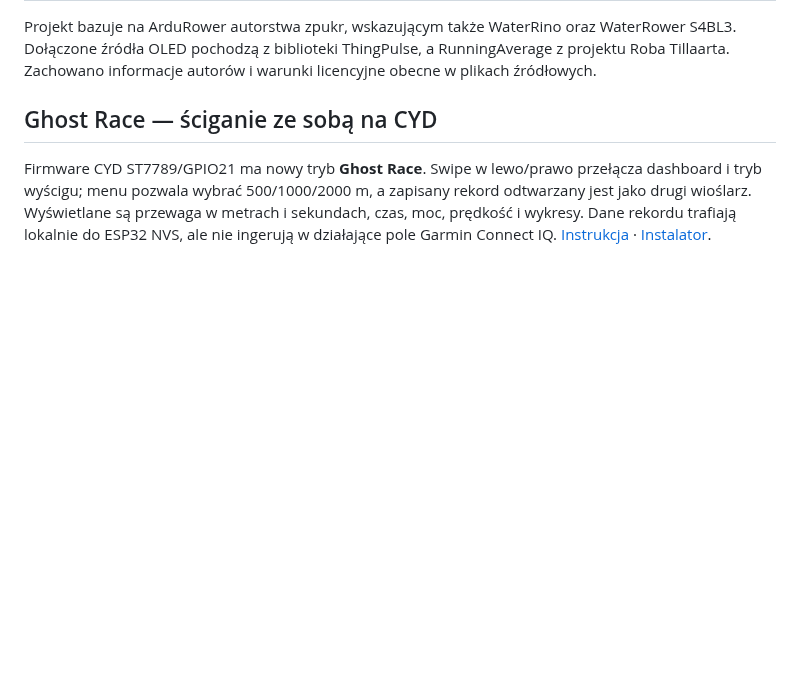
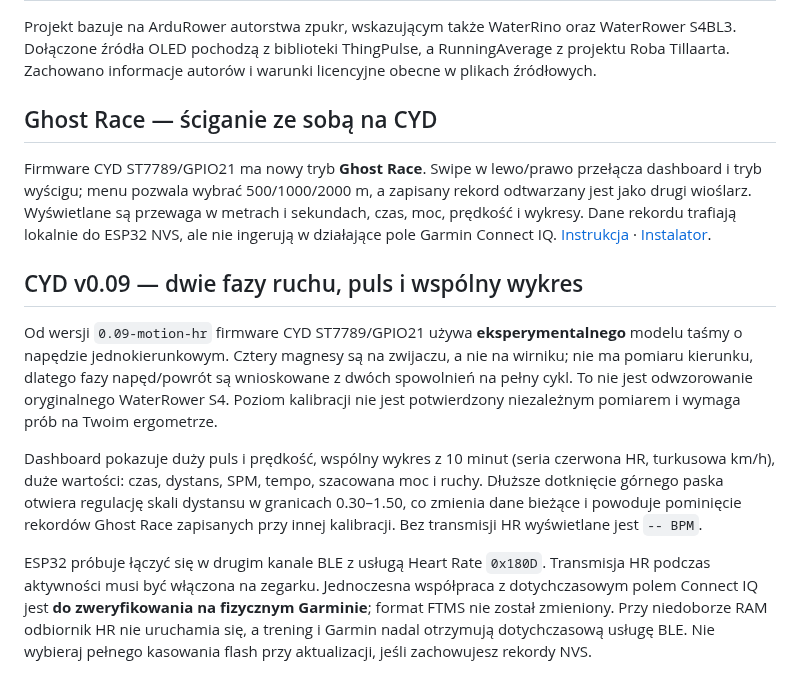
Before and after one commit to mpuchara/ArduRower, a Markdown page: README.md, the part around the change. Rendered like a GitHub page; blank space fills up the shorter version.

Commit message:
Document calibrated motion estimate, dual BLE HR, shared trend chart and v0.09 firmware install

```diff
--- a/README.md
+++ b/README.md
@@ -104,3 +104,12 @@ Projekt bazuje na ArduRower autorstwa zpukr, wskazującym także WaterRino oraz
 ## Ghost Race — ściganie ze sobą na CYD
 
 Firmware CYD ST7789/GPIO21 ma nowy tryb **Ghost Race**. Swipe w lewo/prawo przełącza dashboard i tryb wyścigu; menu pozwala wybrać 500/1000/2000 m, a zapisany rekord odtwarzany jest jako drugi wioślarz. Wyświetlane są przewaga w metrach i sekundach, czas, moc, prędkość i wykresy. Dane rekordu trafiają lokalnie do ESP32 NVS, ale nie ingerują w działające pole Garmin Connect IQ. [Instrukcja](cyd_rower/README.md) · [Instalator](https://mpuchara.github.io/ArduRower/).
+
+
+## CYD v0.09 — dwie fazy ruchu, puls i wspólny wykres
+
+Od wersji `0.09-motion-hr` firmware CYD ST7789/GPIO21 używa **eksperymentalnego** modelu taśmy o napędzie jednokierunkowym. Cztery magnesy są na zwijaczu, a nie na wirniku; nie ma pomiaru kierunku, dlatego fazy napęd/powrót są wnioskowane z dwóch spowolnień na pełny cykl. To nie jest odwzorowanie oryginalnego WaterRower S4. Poziom kalibracji nie jest potwierdzony niezależnym pomiarem i wymaga prób na Twoim ergometrze.
+
+Dashboard pokazuje duży puls i prędkość, wspólny wykres z 10 minut (seria czerwona HR, turkusowa km/h), duże wartości: czas, dystans, SPM, tempo, szacowana moc i ruchy. Dłuższe dotknięcie górnego paska otwiera regulację skali dystansu w granicach 0.30–1.50, co zmienia dane bieżące i powoduje pominięcie rekordów Ghost Race zapisanych przy innej kalibracji. Bez transmisji HR wyświetlane jest `-- BPM`.
+
+ESP32 próbuje łączyć się w drugim kanale BLE z usługą Heart Rate `0x180D`. Transmisja HR podczas aktywności musi być włączona na zegarku. Jednoczesna współpraca z dotychczasowym polem Connect IQ jest **do zweryfikowania na fizycznym Garminie**; format FTMS nie został zmieniony. Przy niedoborze RAM odbiornik HR nie uruchamia się, a trening i Garmin nadal otrzymują dotychczasową usługę BLE. Nie wybieraj pełnego kasowania flash przy aktualizacji, jeśli zachowujesz rekordy NVS.
```
